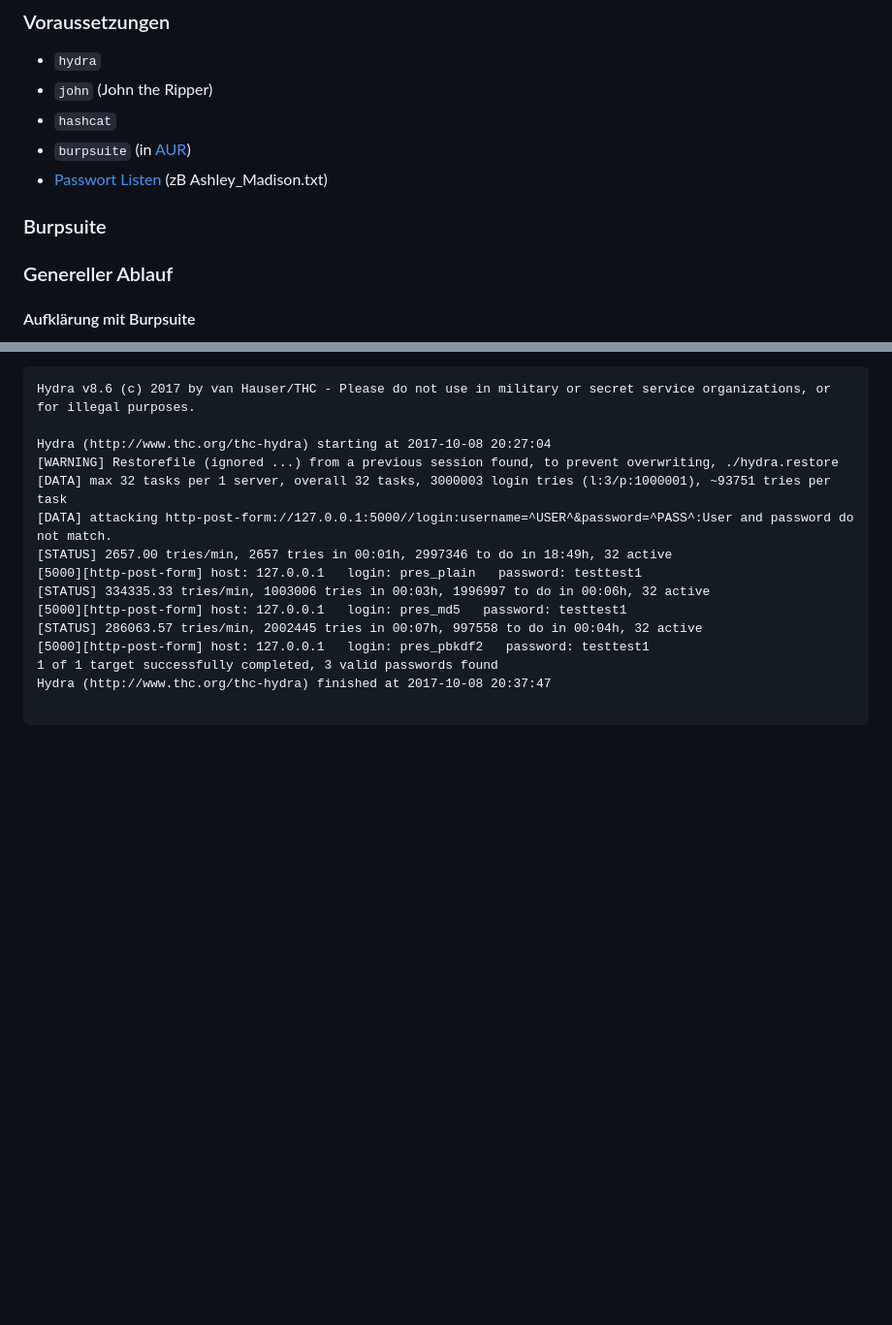
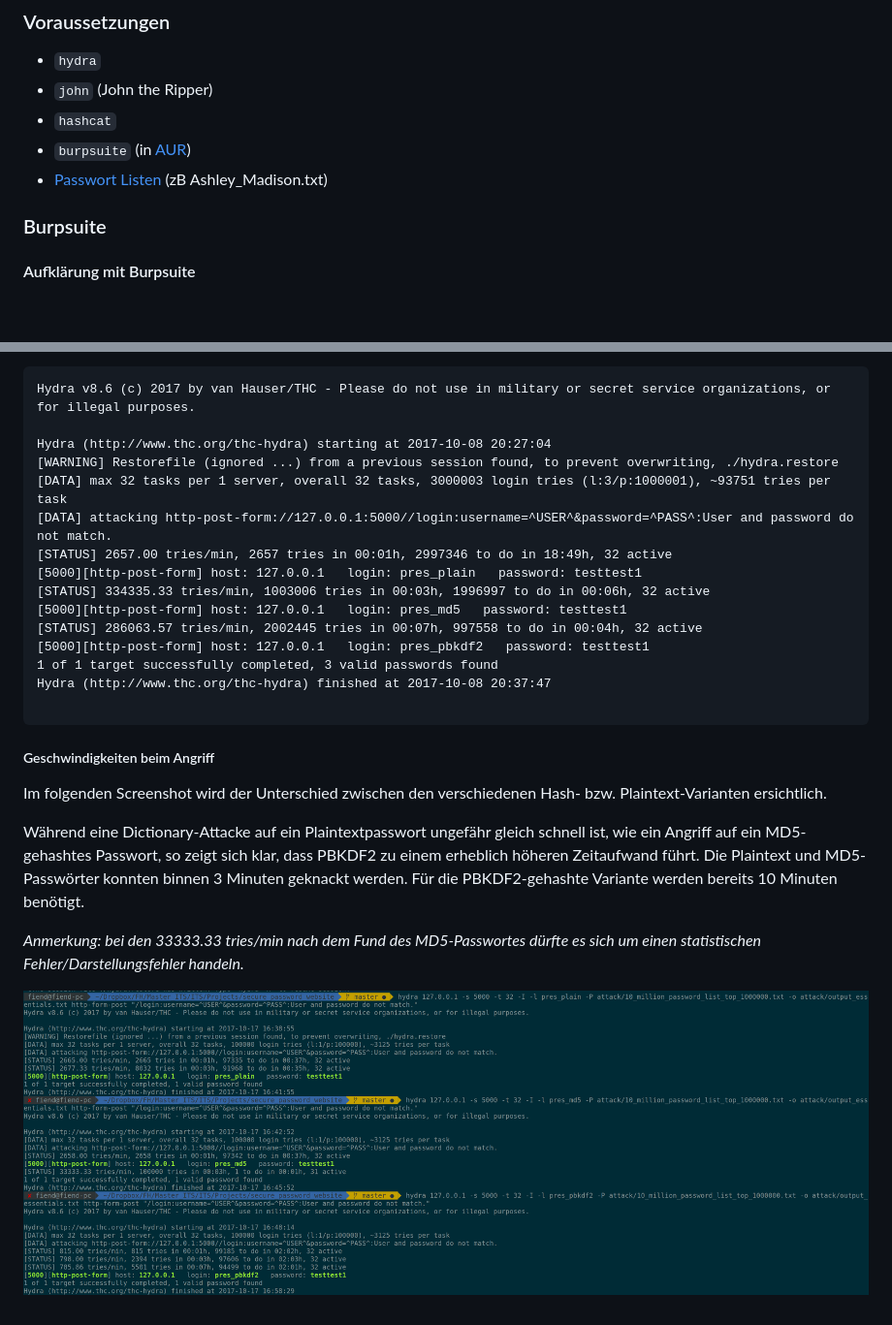
Before and after one commit to MarkusWET/secure_password_website, a Markdown page: README.md, 2 parts joined by grey strips. Shown: that part at 97% size. GitHub-like rendering; pictures changed too: attack/3_attacks.png (added); blank space fills up the shorter version.

Commit message:
added example to README

````diff
--- a/README.md
+++ b/README.md
@@ -108,8 +108,6 @@ Ziel hierbei ist es, zu zeigen, dass "normale" Hashalgorithmen sehr schnell sind
 
 ### Burpsuite
 
-
-### Genereller Ablauf
 #### Aufklärung mit Burpsuite
 1. Unter dem Tab "Proxy" sicherstellen, dass
     1. unter "Options" der Proxy Listener läuft (running ☑️)
@@ -159,3 +157,12 @@ Hydra (http://www.thc.org/thc-hydra) starting at 2017-10-08 20:27:04
 Hydra (http://www.thc.org/thc-hydra) finished at 2017-10-08 20:37:47
 
 ```
+
+##### Geschwindigkeiten beim Angriff
+Im folgenden Screenshot wird der Unterschied zwischen den verschiedenen Hash- bzw. Plaintext-Varianten ersichtlich.
+
+Während eine Dictionary-Attacke auf ein Plaintextpasswort ungefähr gleich schnell ist, wie ein Angriff auf ein MD5-gehashtes Passwort, so zeigt sich klar, dass PBKDF2 zu einem erheblich höheren Zeitaufwand führt. Die Plaintext und MD5-Passwörter konnten binnen 3 Minuten geknackt werden. Für die PBKDF2-gehashte Variante werden bereits 10 Minuten benötigt.
+
+_Anmerkung: bei den 33333.33 tries/min nach dem Fund des MD5-Passwortes dürfte es sich um einen statistischen Fehler/Darstellungsfehler handeln._
+
+![alt text](attack/3_attacks.png "Attacke auf Plaintext, MD5 und PBKDF2")
````
Also changed, not shown: 1 other file.
